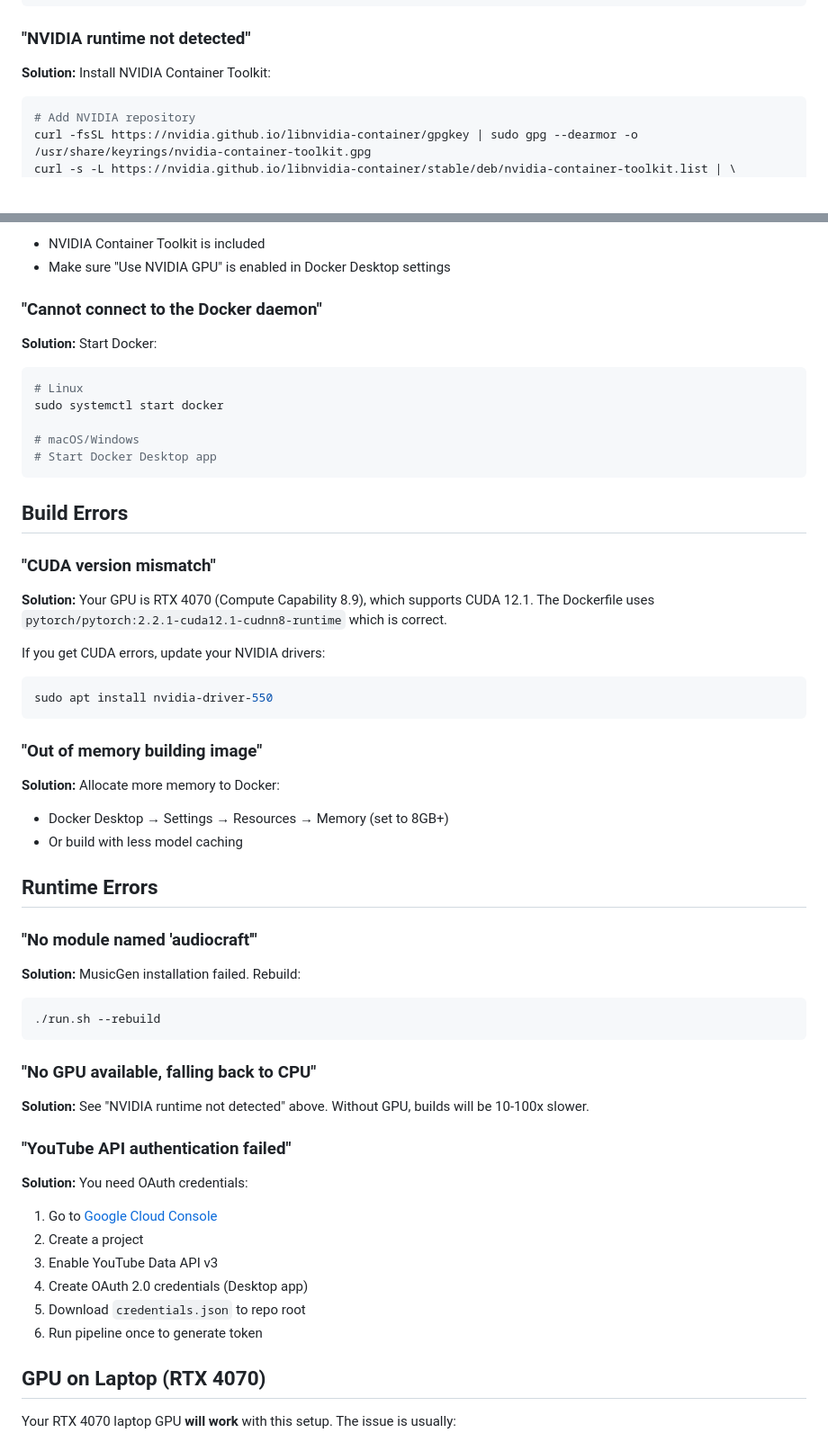
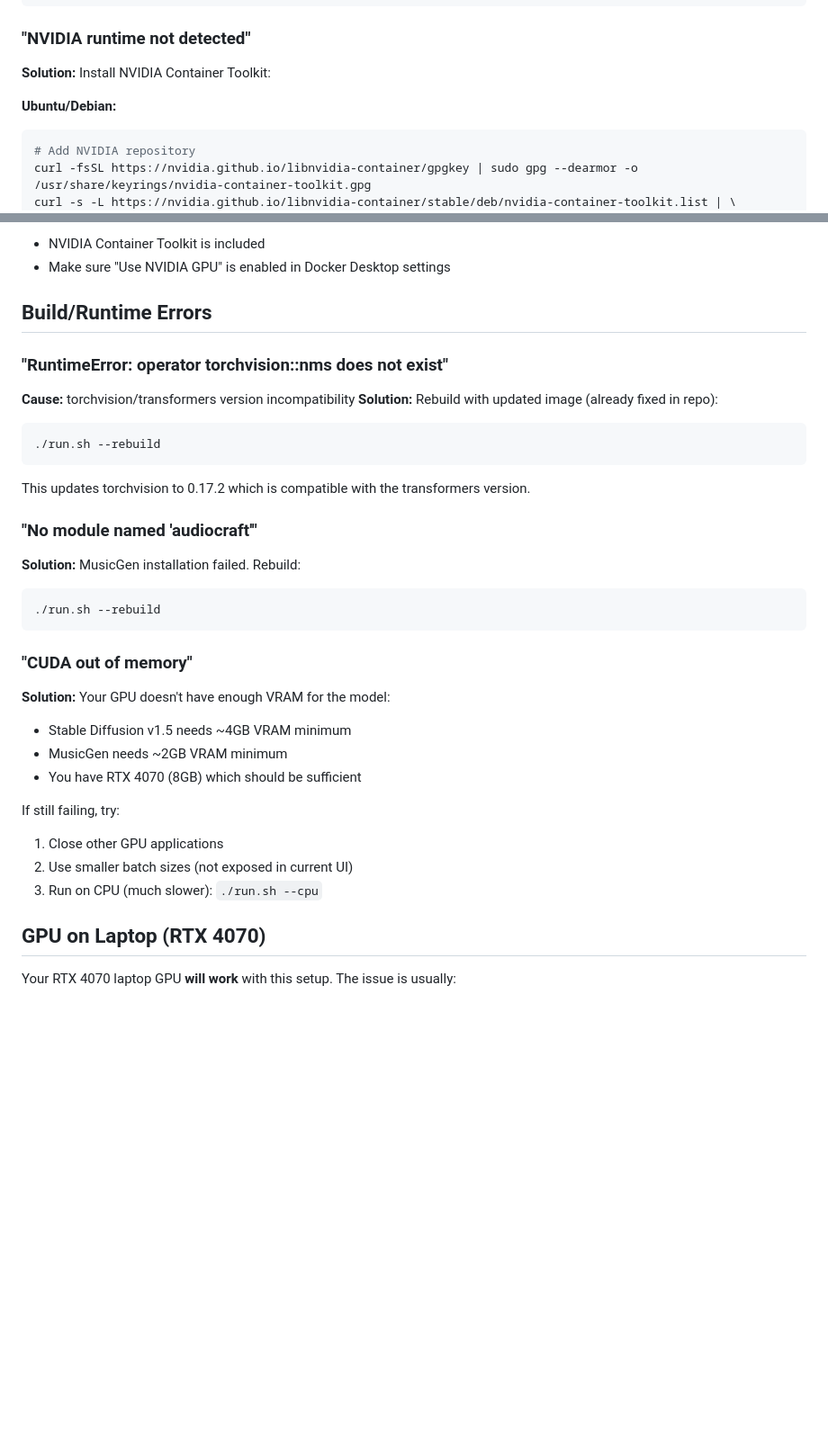
Before and after one commit to phillyc/butler-bet, a Markdown page: video-platform-automation/TROUBLESHOOTING.md, 2 parts joined by grey strips. Shown at 90% size. Rendered like a GitHub page; blank space fills up the shorter version.

Commit message:
Add torchvision compatibility error to troubleshooting guide

````diff
--- a/video-platform-automation/TROUBLESHOOTING.md
+++ b/video-platform-automation/TROUBLESHOOTING.md
@@ -19,6 +19,8 @@ docker compose ps
 ### "NVIDIA runtime not detected"
 
 **Solution:** Install NVIDIA Container Toolkit:
+
+**Ubuntu/Debian:**
 ```bash
 # Add NVIDIA repository
 curl -fsSL https://nvidia.github.io/libnvidia-container/gpgkey | sudo gpg --dearmor -o /usr/share/keyrings/nvidia-container-toolkit.gpg
@@ -41,32 +43,16 @@ docker info | grep nvidia
 - NVIDIA Container Toolkit is included
 - Make sure "Use NVIDIA GPU" is enabled in Docker Desktop settings
 
-### "Cannot connect to the Docker daemon"
-**Solution:** Start Docker:
+## Build/Runtime Errors
+
+### "RuntimeError: operator torchvision::nms does not exist"
+**Cause:** torchvision/transformers version incompatibility
+**Solution:** Rebuild with updated image (already fixed in repo):
 ```bash
-# Linux
-sudo systemctl start docker
-
-# macOS/Windows
-# Start Docker Desktop app
+./run.sh --rebuild
 ```
 
-## Build Errors
-
-### "CUDA version mismatch"
-**Solution:** Your GPU is RTX 4070 (Compute Capability 8.9), which supports CUDA 12.1. The Dockerfile uses `pytorch/pytorch:2.2.1-cuda12.1-cudnn8-runtime` which is correct.
-
-If you get CUDA errors, update your NVIDIA drivers:
-```bash
-sudo apt install nvidia-driver-550
-```
-
-### "Out of memory building image"
-**Solution:** Allocate more memory to Docker:
-- Docker Desktop → Settings → Resources → Memory (set to 8GB+)
-- Or build with less model caching
-
-## Runtime Errors
+This updates torchvision to 0.17.2 which is compatible with the transformers version.
 
 ### "No module named 'audiocraft'"
 **Solution:** MusicGen installation failed. Rebuild:
@@ -74,17 +60,16 @@ sudo apt install nvidia-driver-550
 ./run.sh --rebuild
 ```
 
-### "No GPU available, falling back to CPU"
-**Solution:** See "NVIDIA runtime not detected" above. Without GPU, builds will be 10-100x slower.
+### "CUDA out of memory"
+**Solution:** Your GPU doesn't have enough VRAM for the model:
+- Stable Diffusion v1.5 needs ~4GB VRAM minimum
+- MusicGen needs ~2GB VRAM minimum
+- You have RTX 4070 (8GB) which should be sufficient
 
-### "YouTube API authentication failed"
-**Solution:** You need OAuth credentials:
-1. Go to [Google Cloud Console](https://console.cloud.google.com/)
-2. Create a project
-3. Enable YouTube Data API v3
-4. Create OAuth 2.0 credentials (Desktop app)
-5. Download `credentials.json` to repo root
-6. Run pipeline once to generate token
+If still failing, try:
+1. Close other GPU applications
+2. Use smaller batch sizes (not exposed in current UI)
+3. Run on CPU (much slower): `./run.sh --cpu`
 
 ## GPU on Laptop (RTX 4070)
 
````
Also changed, not shown: other parts of video-platform-automation/TROUBLESHOOTING.md (+37 -0 lines).
